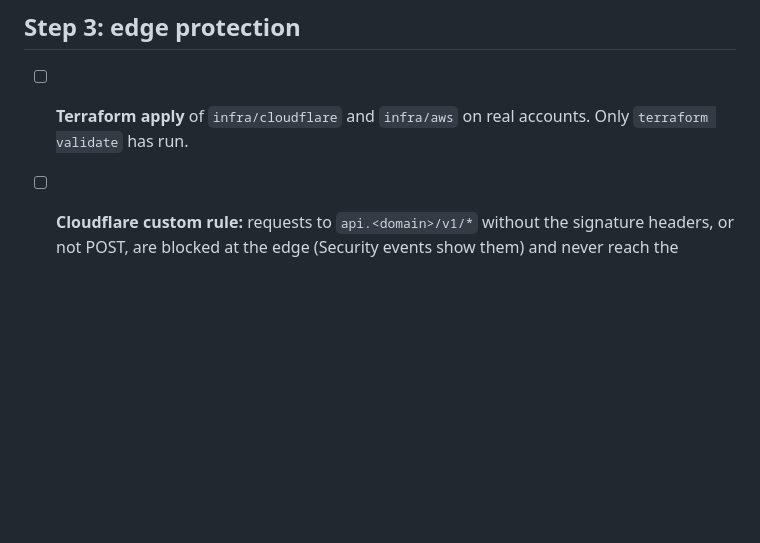
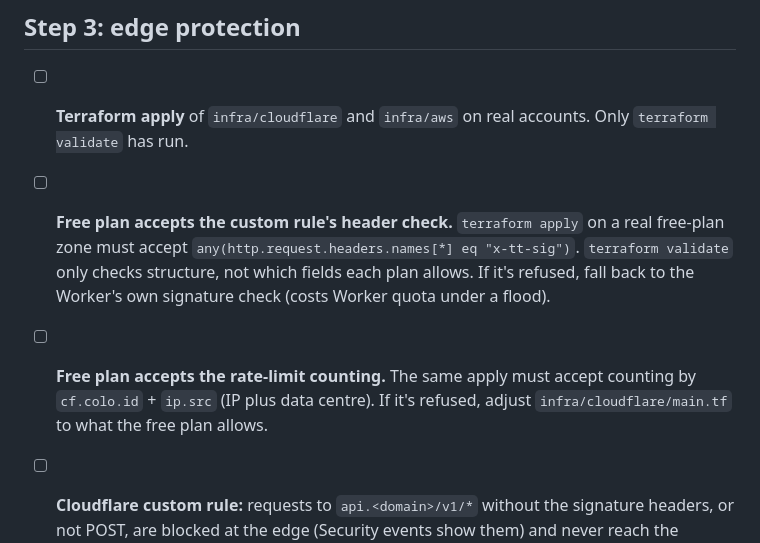
Before and after one commit to RKG765/Behavioral-Cyber-Resilient-Detection-Framework-for-Early-Detection-of-Ransomware-Attacks, a Markdown page: docs/INTEGRATION_TESTS.md, the part around the change. GitHub-like rendering; blank space fills up the shorter version.

Commit message:
Integration tests: confirm the free plan accepts the custom-rule header check and rate-limit counting
Co-Authored-By: Claude Opus 5.5 <noreply@anthropic.com>

```diff
--- a/docs/INTEGRATION_TESTS.md
+++ b/docs/INTEGRATION_TESTS.md
@@ -56,6 +56,13 @@ Each item lists what to check and how. "Agent" means the service running as SYST
 
 - [ ] **Terraform apply** of `infra/cloudflare` and `infra/aws` on real accounts. Only
   `terraform validate` has run.
+- [ ] **Free plan accepts the custom rule's header check.** `terraform apply` on a real free-plan zone
+  must accept `any(http.request.headers.names[*] eq "x-tt-sig")`. `terraform validate` only checks
+  structure, not which fields each plan allows. If it's refused, fall back to the Worker's own
+  signature check (costs Worker quota under a flood).
+- [ ] **Free plan accepts the rate-limit counting.** The same apply must accept counting by
+  `cf.colo.id` + `ip.src` (IP plus data centre). If it's refused, adjust `infra/cloudflare/main.tf`
+  to what the free plan allows.
 - [ ] **Cloudflare custom rule:** requests to `api.<domain>/v1/*` without the signature headers, or not
   POST, are blocked at the edge (Security events show them) and never reach the Worker.
 - [ ] **Blocked-IP list:** an IP added to `telltale_blocked` gets 403 from Cloudflare within seconds.
```
